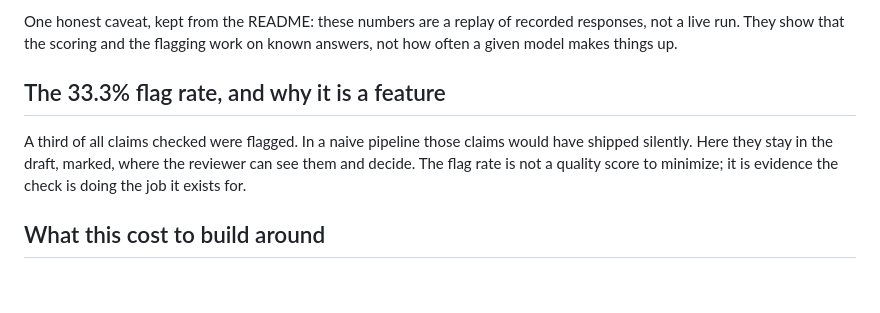
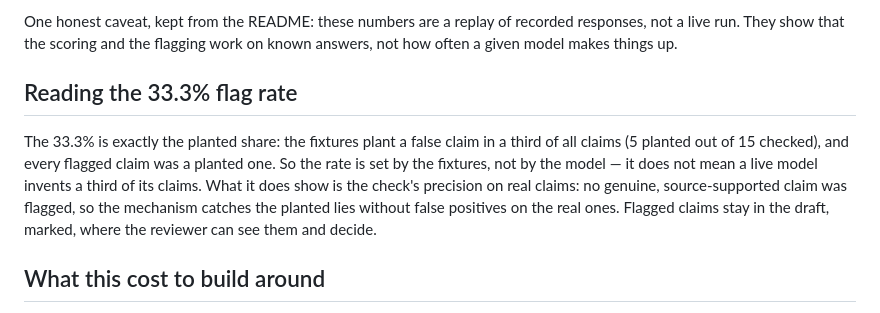
Before and after one commit to samestrin/llm-newsletter-generator, a Markdown page: docs/case-study.md, the part around the change. GitHub-like rendering; blank space fills up the shorter version.

Commit message:
case study: correct the 33.3% flag rate reading; link from README
The rate equals the planted share set by the fixtures (5 of 15 claims);
every flag was a planted claim and no real claim was flagged. Say that
instead of implying the check caught real model errors.

```diff
--- a/docs/case-study.md
+++ b/docs/case-study.md
@@ -37,9 +37,9 @@ Three numbers carry the argument:
 
 One honest caveat, kept from the README: these numbers are a replay of recorded responses, not a live run. They show that the scoring and the flagging work on known answers, not how often a given model makes things up.
 
-## The 33.3% flag rate, and why it is a feature
+## Reading the 33.3% flag rate
 
-A third of all claims checked were flagged. In a naive pipeline those claims would have shipped silently. Here they stay in the draft, marked, where the reviewer can see them and decide. The flag rate is not a quality score to minimize; it is evidence the check is doing the job it exists for.
+The 33.3% is exactly the planted share: the fixtures plant a false claim in a third of all claims (5 planted out of 15 checked), and every flagged claim was a planted one. So the rate is set by the fixtures, not by the model — it does not mean a live model invents a third of its claims. What it does show is the check's precision on real claims: no genuine, source-supported claim was flagged, so the mechanism catches the planted lies without false positives on the real ones. Flagged claims stay in the draft, marked, where the reviewer can see them and decide.
 
 ## What this cost to build around
 
```
Also changed, not shown: README.md (+1 -1 lines).
